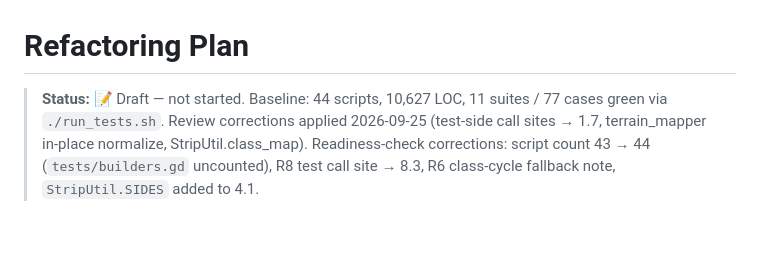
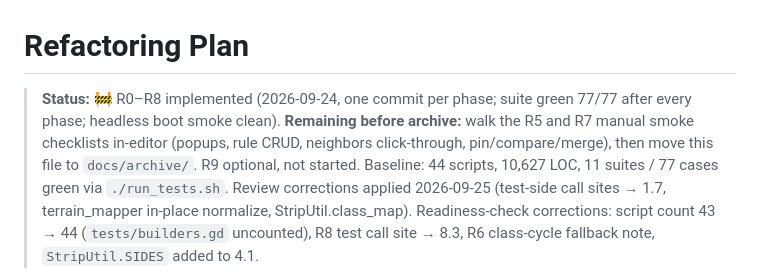
Before and after one commit to Angular-Angel/wfclab, a Markdown page: docs/plans/refactoring_plan.md, the part around the change. Drawn GitHub-style; blank space fills up the shorter version.

Commit message:
docs: mark refactoring plan R0-R8 implemented, smoke pending

```diff
--- a/docs/plans/refactoring_plan.md
+++ b/docs/plans/refactoring_plan.md
@@ -1,7 +1,12 @@
 # Refactoring Plan
 
-> **Status:** 📝 Draft — not started. Baseline: 44 scripts, 10,627 LOC, 11 suites /
-> 77 cases green via `./run_tests.sh`. Review corrections applied 2026-09-25
+> **Status:** 🚧 R0–R8 implemented (2026-09-24, one commit per phase; suite
+> green 77/77 after every phase; headless boot smoke clean). **Remaining
+> before archive:** walk the R5 and R7 manual smoke checklists in-editor
+> (popups, rule CRUD, neighbors click-through, pin/compare/merge), then move
+> this file to `docs/archive/`. R9 optional, not started.
+> Baseline: 44 scripts, 10,627 LOC, 11 suites / 77 cases green via
+> `./run_tests.sh`. Review corrections applied 2026-09-25
 > (test-side call sites → 1.7, terrain_mapper in-place normalize, StripUtil.class_map).
 > Readiness-check corrections: script count 43 → 44 (`tests/builders.gd`
 > uncounted), R8 test call site → 8.3, R6 class-cycle fallback note,
```
